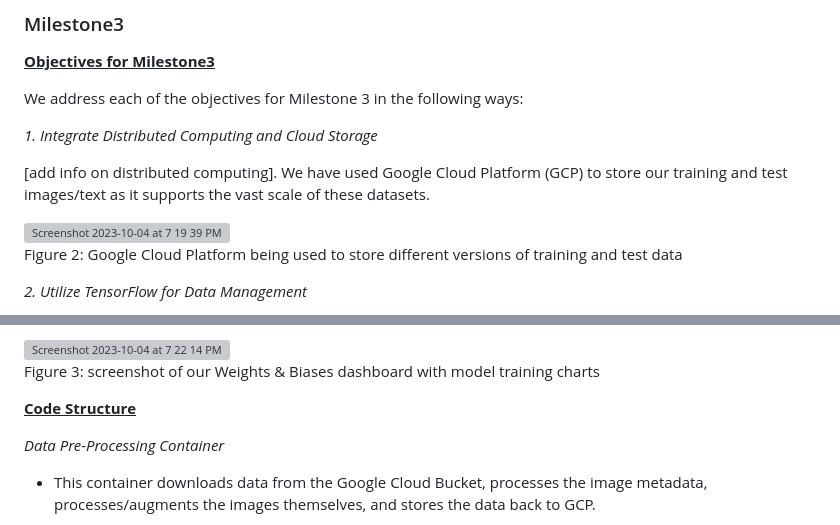
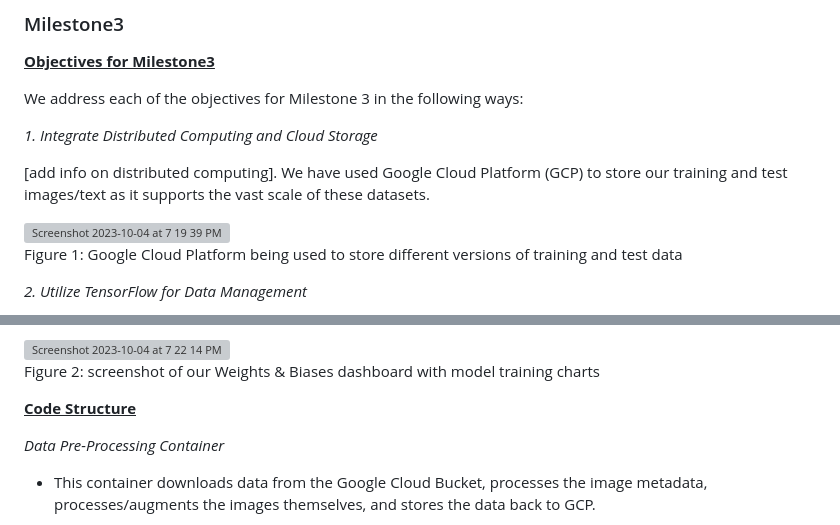
Before and after one commit to AndyWangSFU/AC215_TBD_1, a Markdown page: README.md, 2 parts joined by grey strips. Drawn GitHub-style; grey boxes are pictures that could not be loaded.

```diff
--- a/README.md
+++ b/README.md
@@ -67,7 +67,7 @@ We address each of the objectives for Milestone 3 in the following ways:
 
 <img width="1264" alt="Screenshot 2023-10-04 at 7 19 39 PM" src="https://github.com/AndyWangSFU/AC215_TBD_1/assets/112672824/5d9e256a-c711-430f-b6da-b8f8ed4377c3">
 
-Figure 2: Google Cloud Platform being used to store different versions of training and test data
+Figure 1: Google Cloud Platform being used to store different versions of training and test data
 
 
 *2. Utilize TensorFlow for Data Management*
@@ -80,7 +80,7 @@ We train our model using both text and image data. We implement experiment track
 
 <img width="1271" alt="Screenshot 2023-10-04 at 7 22 14 PM" src="https://github.com/AndyWangSFU/AC215_TBD_1/assets/112672824/f204bf95-e939-4cd5-91dc-768b726bd692">
 
-Figure 3: screenshot of our Weights & Biases dashboard with model training charts
+Figure 2: screenshot of our Weights & Biases dashboard with model training charts
 
 
 <ins>**Code Structure**</ins>
```
